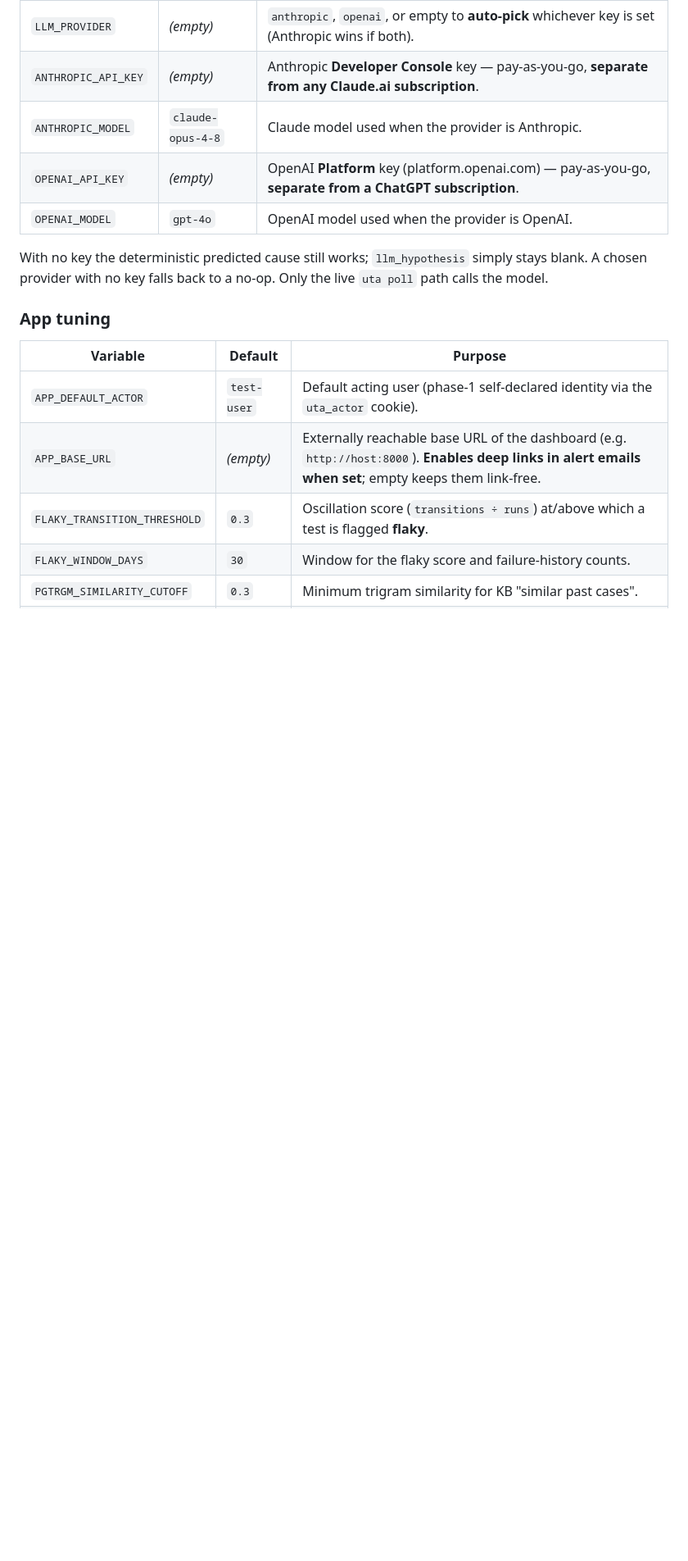
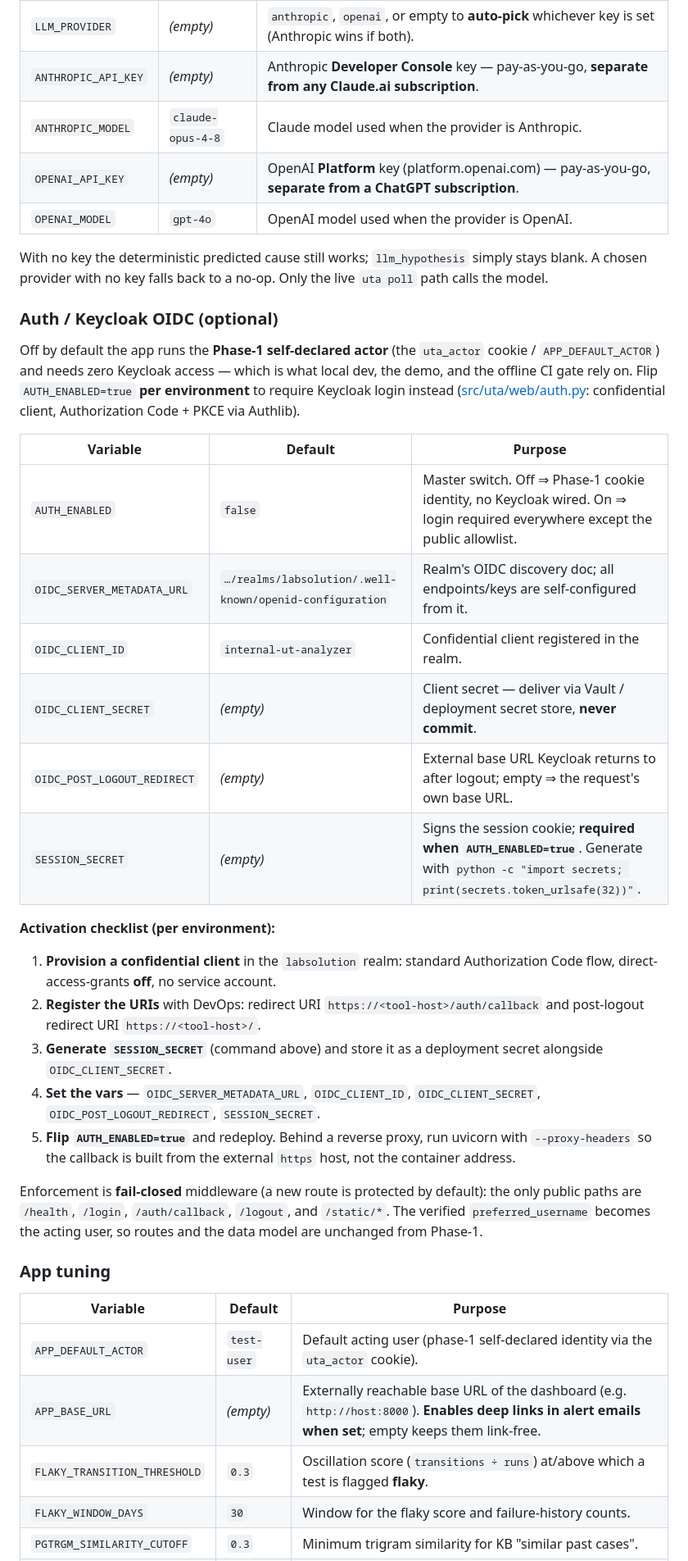
Before and after one commit to palmkevin/Jenkins-UT-Analyzer, a Markdown page: README.md, the part around the change. Shown at 82% size. GitHub-like rendering; blank space fills up the shorter version.

Commit message:
docs: add Auth/Keycloak config subsection + activation runbook to README
The README Configuration section had a table for every subsystem except
auth, silently implying Keycloak OIDC didn't exist — despite it being
fully implemented and documented inline in .env.example. Add an
"Auth / Keycloak OIDC (optional)" subsection: the missing env-var table
plus an ordered per-environment activation checklist (provision client →
register URIs → generate SESSION_SECRET → set vars → flip AUTH_ENABLED),
and the fail-closed middleware / public-allowlist note.

Refs #112

Co-Authored-By: Claude Opus 4.8 (1M context) <noreply@anthropic.com>

```diff
--- a/README.md
+++ b/README.md
@@ -159,6 +159,27 @@ and edit. **Every default below lets the app boot**; features turn on as you fil
 With no key the deterministic predicted cause still works; `llm_hypothesis` simply stays blank. A
 chosen provider with no key falls back to a no-op. Only the live `uta poll` path calls the model.
 
+### Auth / Keycloak OIDC (optional)
+Off by default the app runs the **Phase-1 self-declared actor** (the `uta_actor` cookie / `APP_DEFAULT_ACTOR`) and needs zero Keycloak access — which is what local dev, the demo, and the offline CI gate rely on. Flip `AUTH_ENABLED=true` **per environment** to require Keycloak login instead ([src/uta/web/auth.py](src/uta/web/auth.py): confidential client, Authorization Code + PKCE via Authlib).
+
+| Variable | Default | Purpose |
+|---|---|---|
+| `AUTH_ENABLED` | `false` | Master switch. Off ⇒ Phase-1 cookie identity, no Keycloak wired. On ⇒ login required everywhere except the public allowlist. |
+| `OIDC_SERVER_METADATA_URL` | `…/realms/labsolution/.well-known/openid-configuration` | Realm's OIDC discovery doc; all endpoints/keys are self-configured from it. |
+| `OIDC_CLIENT_ID` | `internal-ut-analyzer` | Confidential client registered in the realm. |
+| `OIDC_CLIENT_SECRET` | *(empty)* | Client secret — deliver via Vault / deployment secret store, **never commit**. |
+| `OIDC_POST_LOGOUT_REDIRECT` | *(empty)* | External base URL Keycloak returns to after logout; empty ⇒ the request's own base URL. |
+| `SESSION_SECRET` | *(empty)* | Signs the session cookie; **required when `AUTH_ENABLED=true`**. Generate with `python -c "import secrets; print(secrets.token_urlsafe(32))"`. |
+
+**Activation checklist (per environment):**
+1. **Provision a confidential client** in the `labsolution` realm: standard Authorization Code flow, direct-access-grants **off**, no service account.
+2. **Register the URIs** with DevOps: redirect URI `https://<tool-host>/auth/callback` and post-logout redirect URI `https://<tool-host>/`.
+3. **Generate `SESSION_SECRET`** (command above) and store it as a deployment secret alongside `OIDC_CLIENT_SECRET`.
+4. **Set the vars** — `OIDC_SERVER_METADATA_URL`, `OIDC_CLIENT_ID`, `OIDC_CLIENT_SECRET`, `OIDC_POST_LOGOUT_REDIRECT`, `SESSION_SECRET`.
+5. **Flip `AUTH_ENABLED=true`** and redeploy. Behind a reverse proxy, run uvicorn with `--proxy-headers` so the callback is built from the external `https` host, not the container address.
+
+Enforcement is **fail-closed** middleware (a new route is protected by default): the only public paths are `/health`, `/login`, `/auth/callback`, `/logout`, and `/static/*`. The verified `preferred_username` becomes the acting user, so routes and the data model are unchanged from Phase-1.
+
 ### App tuning
 | Variable | Default | Purpose |
 |---|---|---|
```
